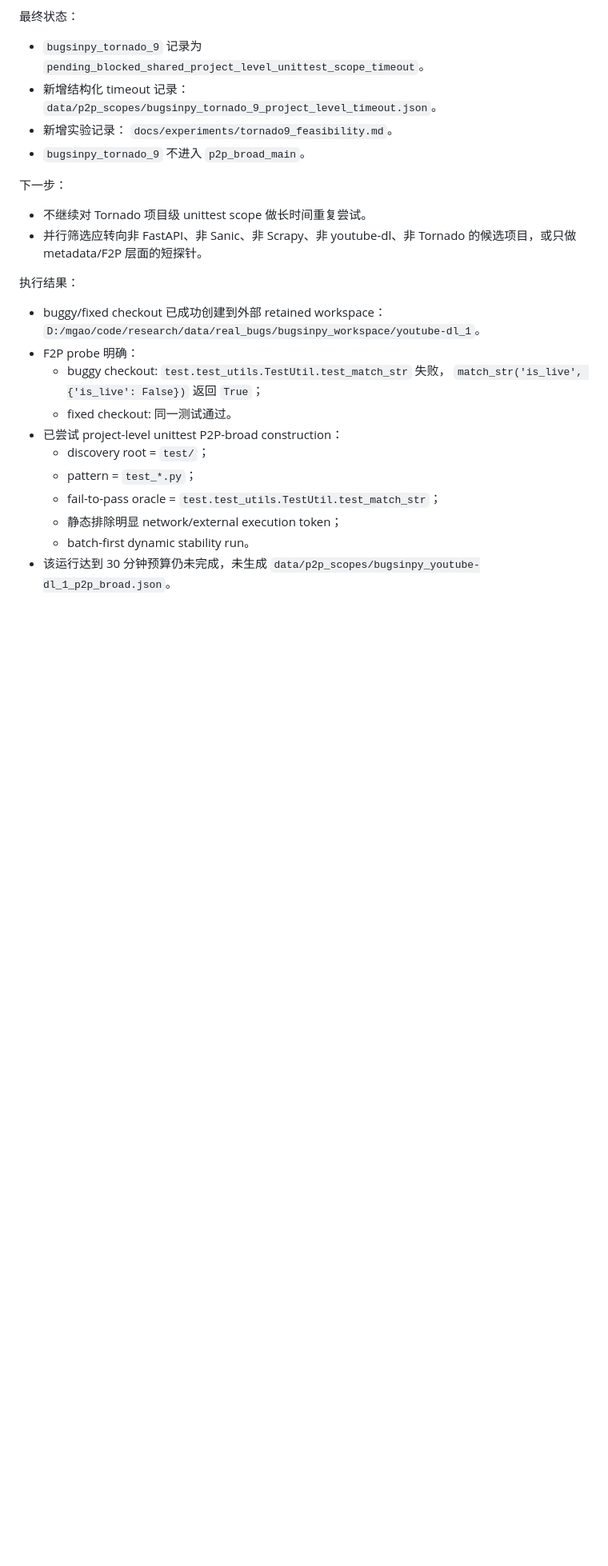
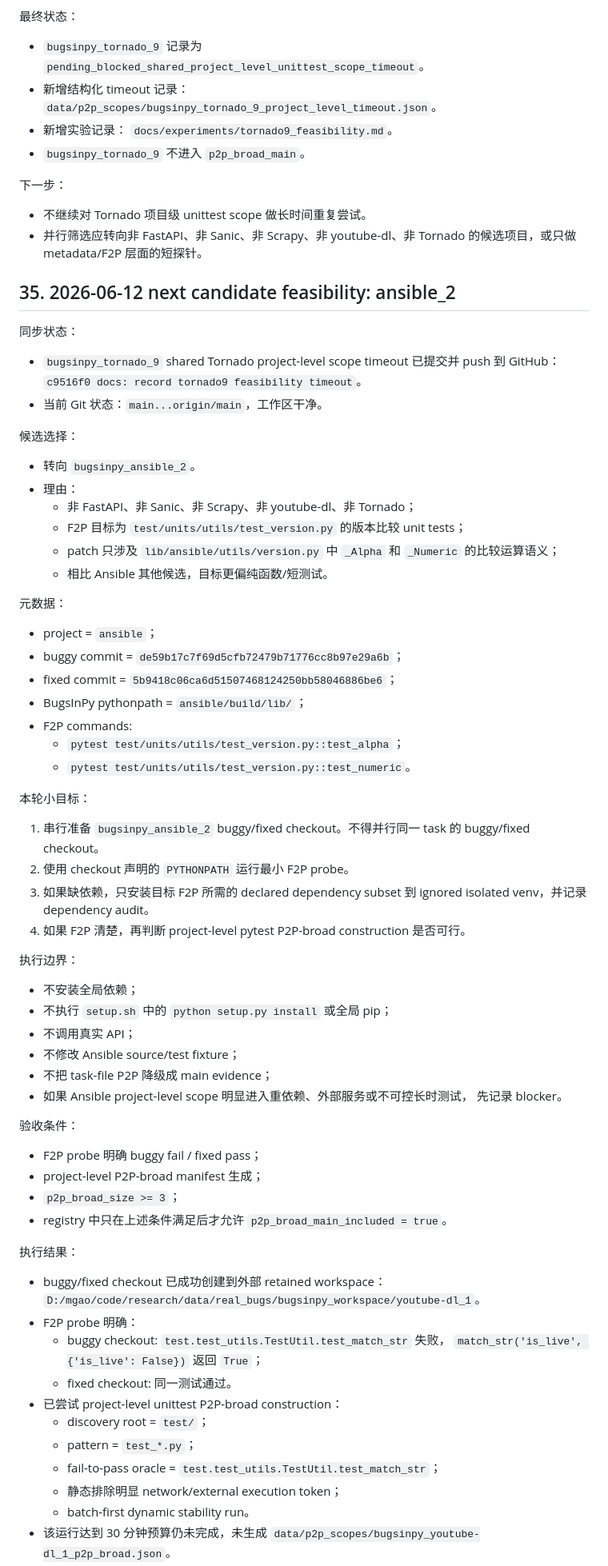
Before and after one commit to gaoming-a/research95, a Markdown page: docs/plans/current_plan_zh.md, the part around the change. Shown at 80% size. Drawn GitHub-style; blank space fills up the shorter version.

Commit message:
docs: plan ansible feasibility probe

```diff
--- a/docs/plans/current_plan_zh.md
+++ b/docs/plans/current_plan_zh.md
@@ -3429,6 +3429,60 @@ Project-level P2P attempt：
 - 并行筛选应转向非 FastAPI、非 Sanic、非 Scrapy、非 youtube-dl、非 Tornado
   的候选项目，或只做 metadata/F2P 层面的短探针。
 
+## 35. 2026-06-12 next candidate feasibility: ansible_2
+
+同步状态：
+
+- `bugsinpy_tornado_9` shared Tornado project-level scope timeout 已提交并
+  push 到 GitHub：`c9516f0 docs: record tornado9 feasibility timeout`。
+- 当前 Git 状态：`main...origin/main`，工作区干净。
+
+候选选择：
+
+- 转向 `bugsinpy_ansible_2`。
+- 理由：
+  - 非 FastAPI、非 Sanic、非 Scrapy、非 youtube-dl、非 Tornado；
+  - F2P 目标为 `test/units/utils/test_version.py` 的版本比较 unit tests；
+  - patch 只涉及 `lib/ansible/utils/version.py` 中 `_Alpha` 和 `_Numeric`
+    的比较运算语义；
+  - 相比 Ansible 其他候选，目标更偏纯函数/短测试。
+
+元数据：
+
+- project = `ansible`；
+- buggy commit = `de59b17c7f69d5cfb72479b71776cc8b97e29a6b`；
+- fixed commit = `5b9418c06ca6d51507468124250bb58046886be6`；
+- BugsInPy pythonpath = `ansible/build/lib/`；
+- F2P commands:
+  - `pytest test/units/utils/test_version.py::test_alpha`；
+  - `pytest test/units/utils/test_version.py::test_numeric`。
+
+本轮小目标：
+
+1. 串行准备 `bugsinpy_ansible_2` buggy/fixed checkout。不得并行同一 task 的
+   buggy/fixed checkout。
+2. 使用 checkout 声明的 `PYTHONPATH` 运行最小 F2P probe。
+3. 如果缺依赖，只安装目标 F2P 所需的 declared dependency subset 到 ignored
+   isolated venv，并记录 dependency audit。
+4. 如果 F2P 清楚，再判断 project-level pytest P2P-broad construction 是否可行。
+
+执行边界：
+
+- 不安装全局依赖；
+- 不执行 `setup.sh` 中的 `python setup.py install` 或全局 pip；
+- 不调用真实 API；
+- 不修改 Ansible source/test fixture；
+- 不把 task-file P2P 降级成 main evidence；
+- 如果 Ansible project-level scope 明显进入重依赖、外部服务或不可控长时测试，
+  先记录 blocker。
+
+验收条件：
+
+- F2P probe 明确 buggy fail / fixed pass；
+- project-level P2P-broad manifest 生成；
+- `p2p_broad_size >= 3`；
+- registry 中只在上述条件满足后才允许 `p2p_broad_main_included = true`。
+
 执行结果：
 
 - buggy/fixed checkout 已成功创建到外部 retained workspace：
```
